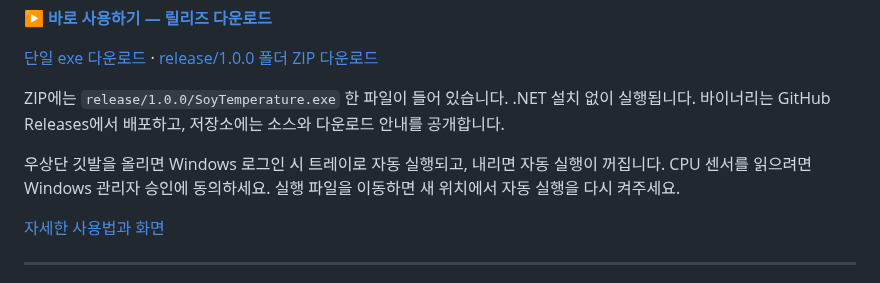
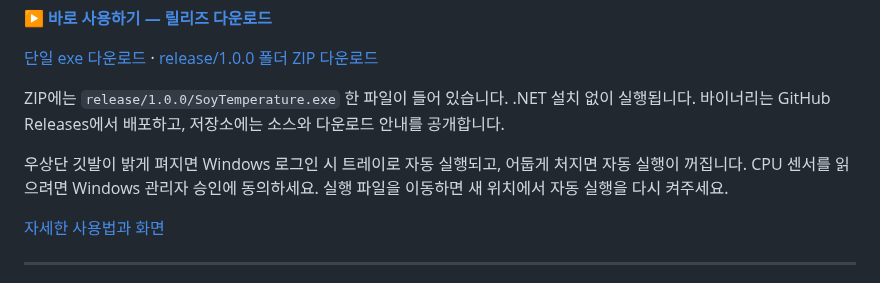
Before and after one commit to soylab-edu/soylab_hw_temperature, a Markdown page: release/1.0.0/README.md, the part around the change. GitHub-like rendering.

```diff
--- a/release/1.0.0/README.md
+++ b/release/1.0.0/README.md
@@ -8,7 +8,7 @@
 
 ZIP에는 `release/1.0.0/SoyTemperature.exe` 한 파일이 들어 있습니다. .NET 설치 없이 실행됩니다. 바이너리는 GitHub Releases에서 배포하고, 저장소에는 소스와 다운로드 안내를 공개합니다.
 
-우상단 깃발을 올리면 Windows 로그인 시 트레이로 자동 실행되고, 내리면 자동 실행이 꺼집니다. CPU 센서를 읽으려면 Windows 관리자 승인에 동의하세요. 실행 파일을 이동하면 새 위치에서 자동 실행을 다시 켜주세요.
+우상단 깃발이 밝게 펴지면 Windows 로그인 시 트레이로 자동 실행되고, 어둡게 처지면 자동 실행이 꺼집니다. CPU 센서를 읽으려면 Windows 관리자 승인에 동의하세요. 실행 파일을 이동하면 새 위치에서 자동 실행을 다시 켜주세요.
 
 [자세한 사용법과 화면](../../README.md)
 
```
Also changed, not shown: README.md (+3 -3 lines), RELEASE_NOTES.md (+4 -4 lines), img/screenshots/interface-compact.png, img/screenshots/interface.png, img/screenshots/startup-off.png, img/screenshots/startup-on.png, 2 other files.
